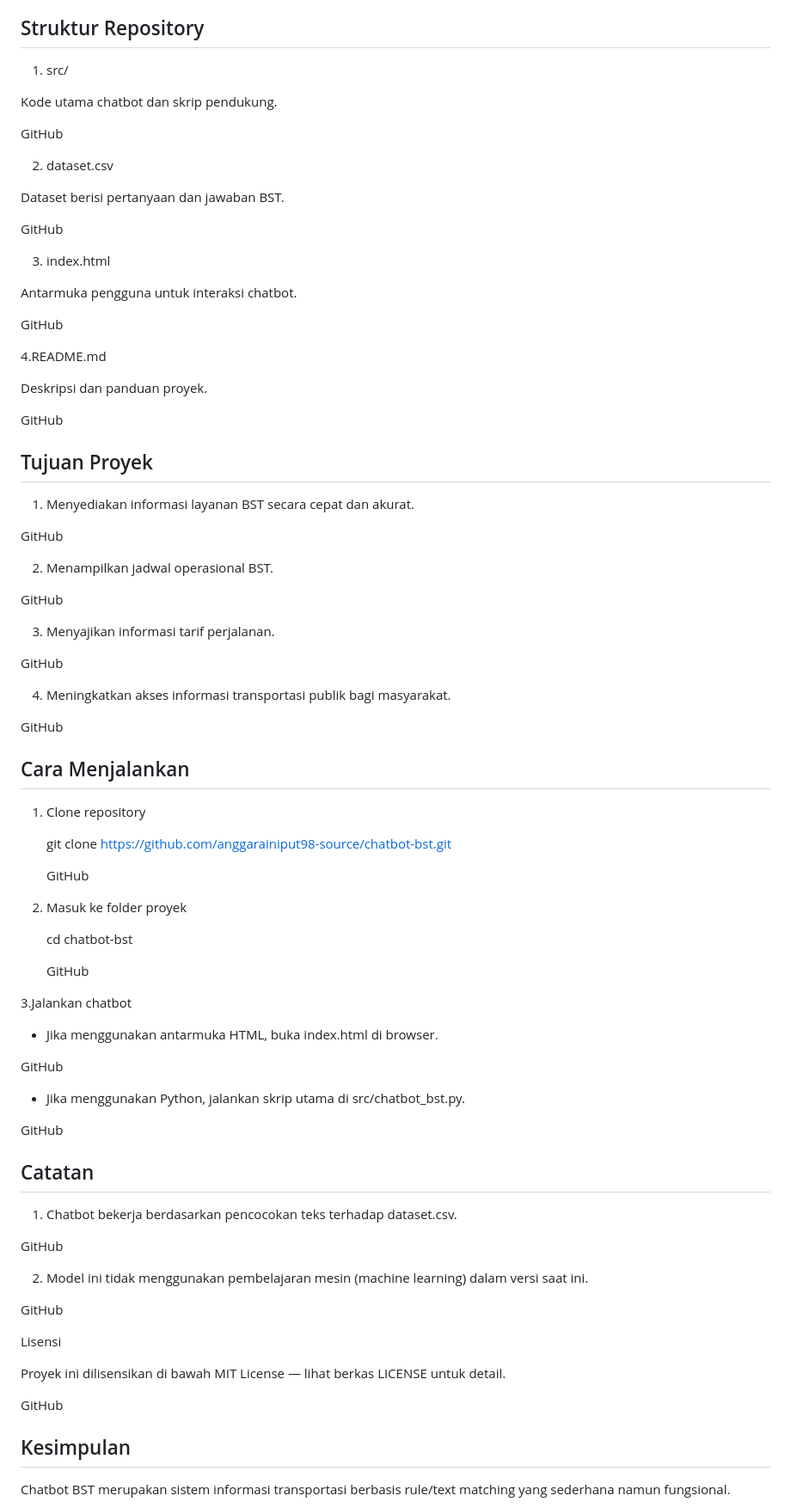
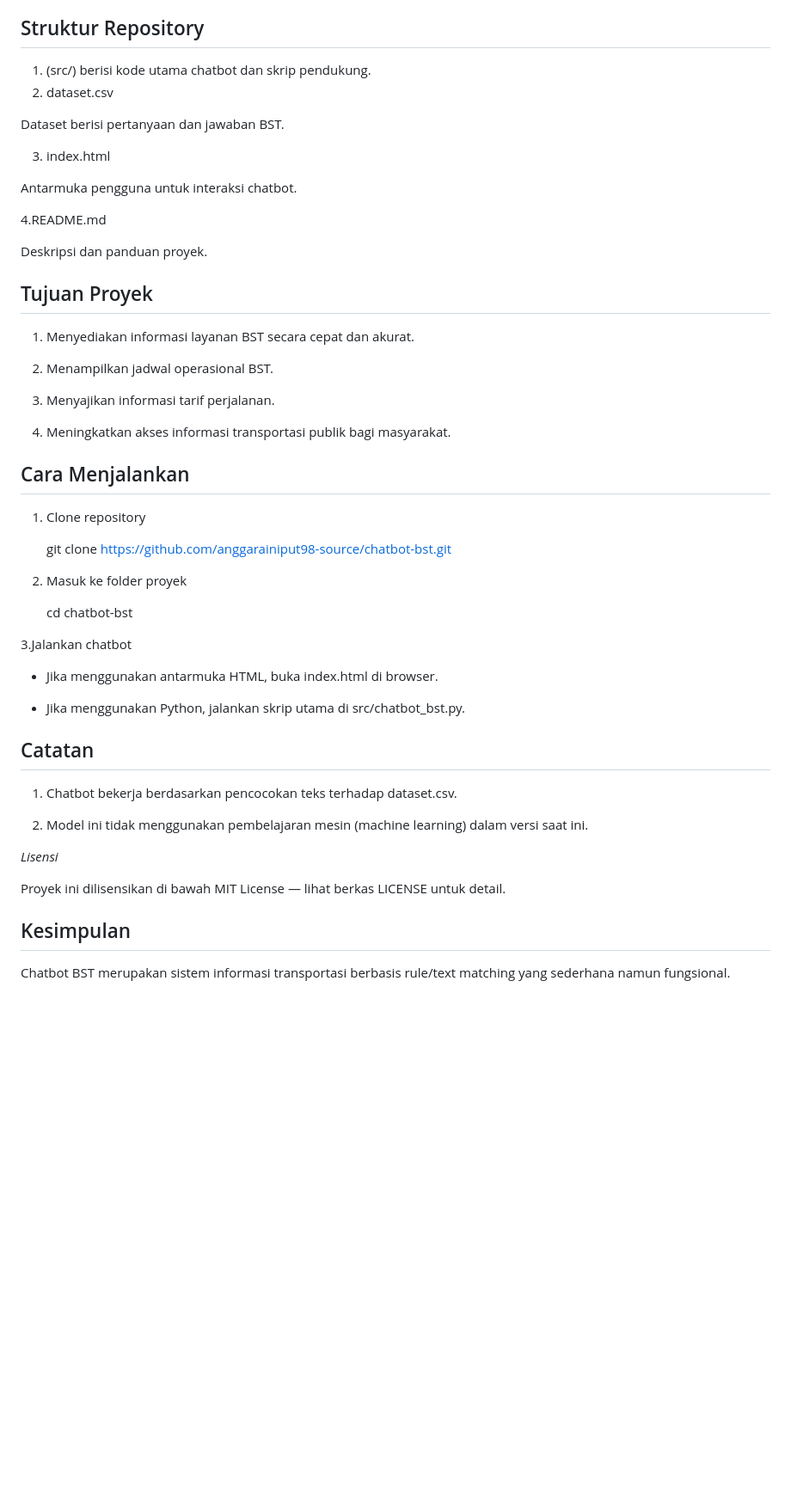
Before and after one commit to anggarainiput98-source/chatbot-bst, a Markdown page: README.md, the part around one of its changes. Shown at 86% size. Rendered like a GitHub page; blank space fills up the shorter version.

```diff
--- a/README.md
+++ b/README.md
@@ -78,47 +72,29 @@ Chatbot merespons pertanyaan pengguna secara otomatis dengan bahasa yang jelas d
 
 ## Struktur Repository
 
-1. src/
-
-Kode utama chatbot dan skrip pendukung.
-
-GitHub
-
+1. (src/) berisi kode utama chatbot dan skrip pendukung.
 2. dataset.csv
 
 Dataset berisi pertanyaan dan jawaban BST.
-
-GitHub
 
 3. index.html
 
 Antarmuka pengguna untuk interaksi chatbot.
 
-GitHub
-
 4.README.md
 
 Deskripsi dan panduan proyek.
-
-GitHub
 
 ## Tujuan Proyek
 
 1. Menyediakan informasi layanan BST secara cepat dan akurat.
 
-GitHub
-
 2. Menampilkan jadwal operasional BST.
-
-GitHub
 
 3. Menyajikan informasi tarif perjalanan.
 
-GitHub
-
 4. Meningkatkan akses informasi transportasi publik bagi masyarakat.
 
-GitHub
 
 ## Cara Menjalankan
 
@@ -126,40 +102,25 @@ GitHub
 
    git clone https://github.com/anggarainiput98-source/chatbot-bst.git
 
-   GitHub
-
 2. Masuk ke folder proyek
 
    cd chatbot-bst
-
-   GitHub
 
 3.Jalankan chatbot
 
 - Jika menggunakan antarmuka HTML, buka index.html di browser.
 
-GitHub
-
 - Jika menggunakan Python, jalankan skrip utama di src/chatbot_bst.py.
-
-GitHub
-
 
 ## Catatan
 
 1. Chatbot bekerja berdasarkan pencocokan teks terhadap dataset.csv.
 
-GitHub
-
 2. Model ini tidak menggunakan pembelajaran mesin (machine learning) dalam versi saat ini.
 
-GitHub
-
-Lisensi
+*Lisensi*
 
 Proyek ini dilisensikan di bawah MIT License — lihat berkas LICENSE untuk detail.
-
-GitHub
 
 ## Kesimpulan
 
```
Also changed, not shown: other parts of README.md (+0 -6 lines).
